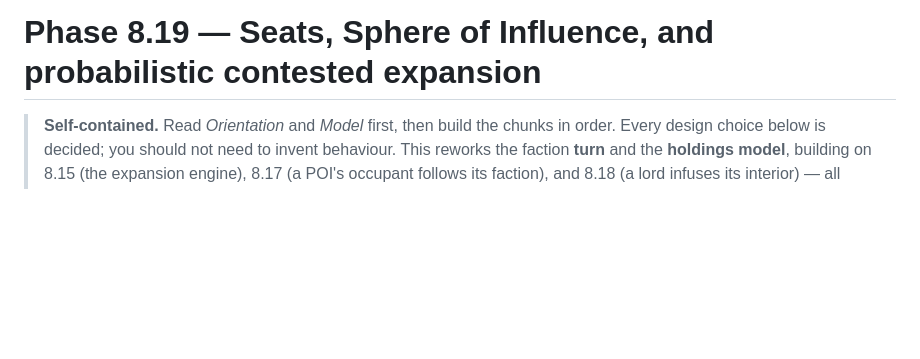
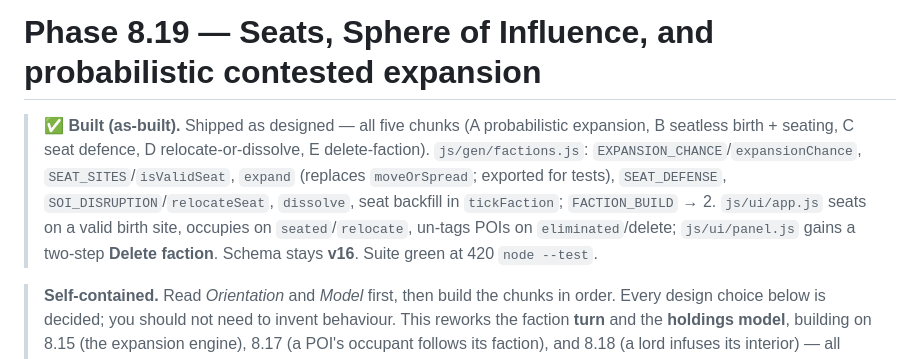
Before and after one commit to jon-peel/solopg, a Markdown page: docs/plans/phase-8.19-seats-soi-expansion.md, the part around the change. Rendered like a GitHub page; blank space fills up the shorter version.

```diff
--- a/docs/plans/phase-8.19-seats-soi-expansion.md
+++ b/docs/plans/phase-8.19-seats-soi-expansion.md
@@ -1,4 +1,12 @@
 # Phase 8.19 — Seats, Sphere of Influence, and probabilistic contested expansion
+
+> **✅ Built (as-built).** Shipped as designed — all five chunks (A probabilistic expansion, B seatless
+> birth + seating, C seat defence, D relocate-or-dissolve, E delete-faction). `js/gen/factions.js`:
+> `EXPANSION_CHANCE`/`expansionChance`, `SEAT_SITES`/`isValidSeat`, `expand` (replaces `moveOrSpread`;
+> exported for tests), `SEAT_DEFENSE`, `SOI_DISRUPTION`/`relocateSeat`, `dissolve`, seat backfill in
+> `tickFaction`; `FACTION_BUILD` → 2. `js/ui/app.js` seats on a valid birth site, occupies on
+> `seated`/`relocate`, un-tags POIs on `eliminated`/delete; `js/ui/panel.js` gains a two-step
+> **Delete faction**. Schema stays **v16**. Suite green at 420 `node --test`.
 
 > **Self-contained.** Read *Orientation* and *Model* first, then build the chunks in order. Every
 > design choice below is decided; you should not need to invent behaviour. This reworks the faction
```
Also changed, not shown: PLAN.md (+40 -7 lines), README.md (+8 -5 lines).
